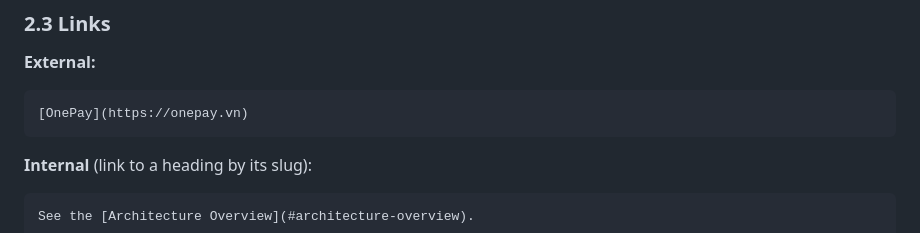
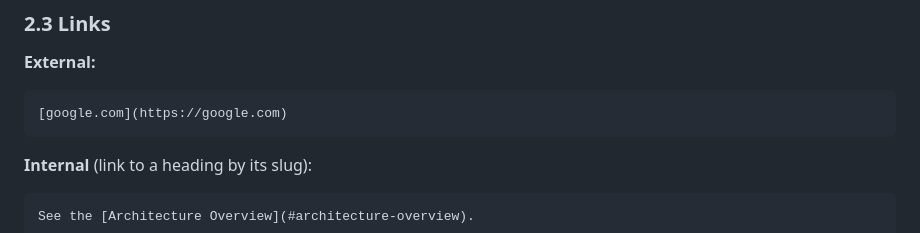
Before and after one commit to luytbq/md-to-docx, a Markdown page: docs/guide.md, the part around the change. Drawn GitHub-style.

Commit message:
docs(guide): use generic example for external link

````diff
--- a/docs/guide.md
+++ b/docs/guide.md
@@ -88,7 +88,7 @@ nest, e.g. `**bold with `code` inside**`.
 **External:**
 
 ```markdown
-[OnePay](https://onepay.vn)
+[google.com](https://google.com)
 ```
 
 **Internal** (link to a heading by its slug):
````
